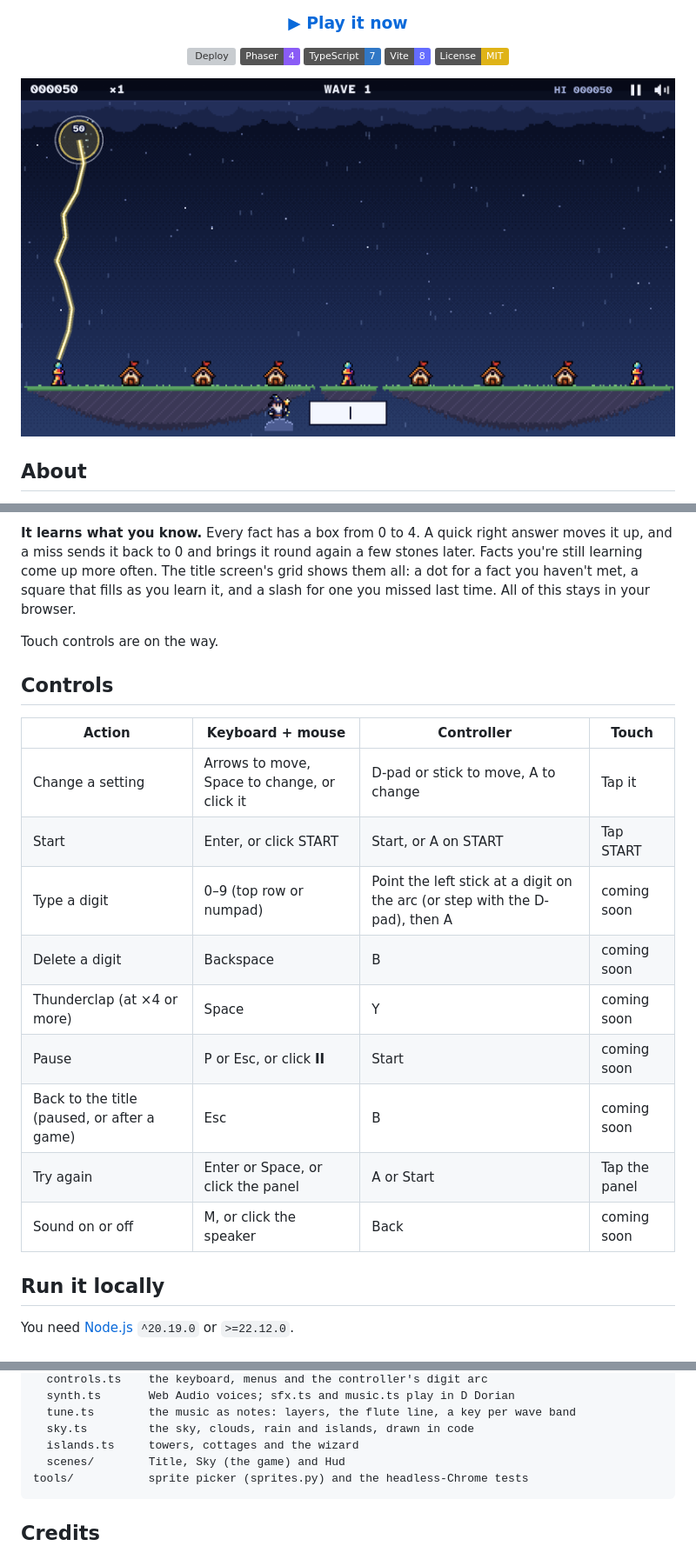
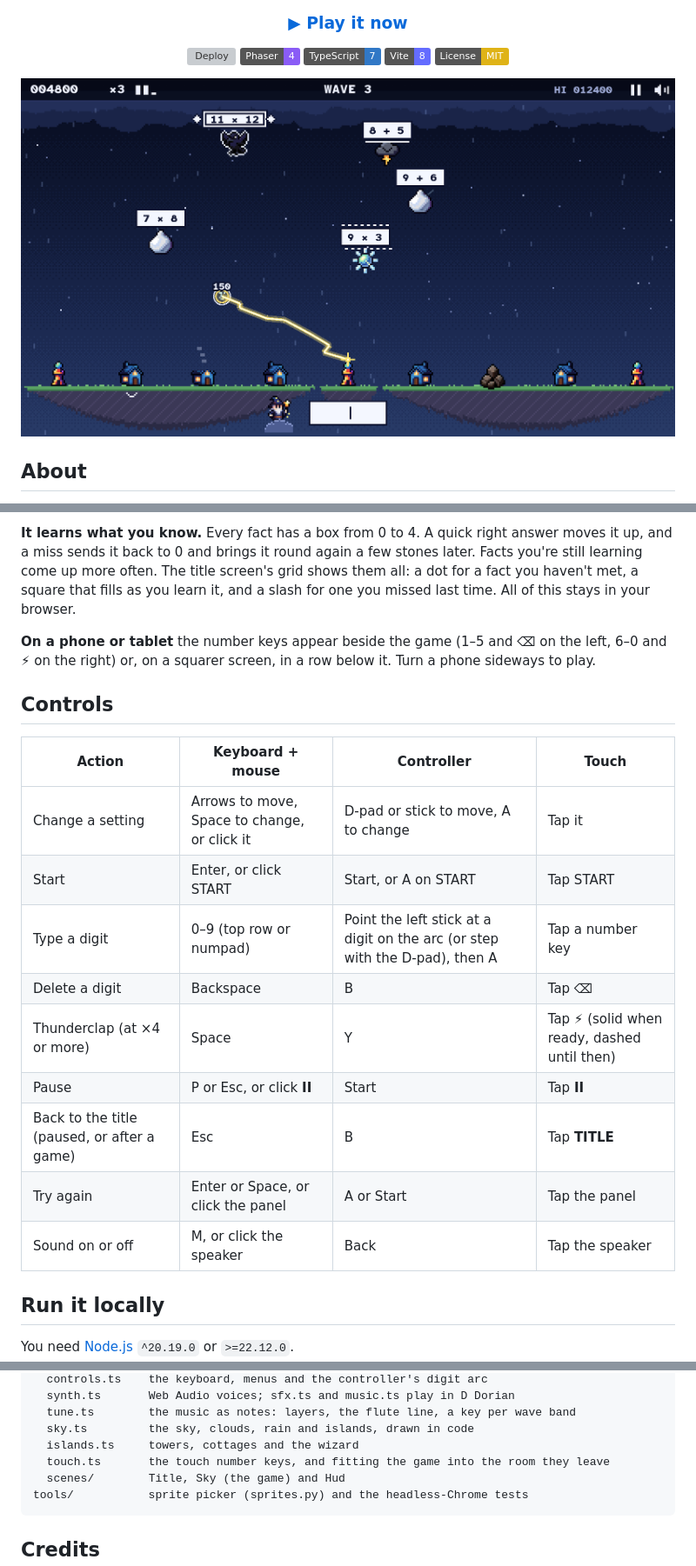
Before and after one commit to leeeeeroyj/storm-wizard, a Markdown page: README.md, 3 parts joined by grey strips. Shown at 87% size. GitHub-like rendering; pictures changed too: docs/screenshot.png; badges without logos; grey boxes are pictures that could not be loaded.

````diff
--- a/README.md
+++ b/README.md
@@ -14,7 +14,7 @@ An arcade math game: hail falls on the sky islands, and every stone carries a su
 ![Vite](https://img.shields.io/badge/Vite-8-646cff?logo=vite&logoColor=white)
 [![License: MIT](https://img.shields.io/badge/License-MIT-yellow.svg)](LICENSE)
 
-![Storm Wizard: a lightning bolt from the left tower bursts a hailstone under the cloud deck, while the wizard waits on his small cloud beside the answer box, below three floating islands with cottages and towers](docs/screenshot.png)
+![Storm Wizard: a lightning bolt from the middle tower bursts a hailstone for 150 points. Above it, a storm crow carries 11 × 12 between two diamonds, a split cloud carries 8 + 5 over an underline, ball lightning carries 9 × 3 between dashed lines, and hailstones carry 7 × 8 and 9 + 6. Below, three floating islands hold towers and blue cottages facing the middle, one without its roof and one in rubble, and the wizard waits on his small cloud beside the answer box](docs/screenshot.png)
 
 </div>
 
@@ -53,7 +53,7 @@ Storm Wizard is an original arcade game inspired by the mechanics of Atari's 198
 
 **It learns what you know.** Every fact has a box from 0 to 4. A quick right answer moves it up, and a miss sends it back to 0 and brings it round again a few stones later. Facts you're still learning come up more often. The title screen's grid shows them all: a dot for a fact you haven't met, a square that fills as you learn it, and a slash for one you missed last time. All of this stays in your browser.
 
-Touch controls are on the way.
+**On a phone or tablet** the number keys appear beside the game (1–5 and ⌫ on the left, 6–0 and ⚡ on the right) or, on a squarer screen, in a row below it. Turn a phone sideways to play.
 
 ## Controls
 
@@ -61,13 +61,13 @@ Touch controls are on the way.
 |---|---|---|---|
 | Change a setting | Arrows to move, Space to change, or click it | D-pad or stick to move, A to change | Tap it |
 | Start | Enter, or click START | Start, or A on START | Tap START |
-| Type a digit | 0–9 (top row or numpad) | Point the left stick at a digit on the arc (or step with the D-pad), then A | coming soon |
-| Delete a digit | Backspace | B | coming soon |
-| Thunderclap (at ×4 or more) | Space | Y | coming soon |
-| Pause | P or Esc, or click **II** | Start | coming soon |
-| Back to the title (paused, or after a game) | Esc | B | coming soon |
+| Type a digit | 0–9 (top row or numpad) | Point the left stick at a digit on the arc (or step with the D-pad), then A | Tap a number key |
+| Delete a digit | Backspace | B | Tap ⌫ |
+| Thunderclap (at ×4 or more) | Space | Y | Tap ⚡ (solid when ready, dashed until then) |
+| Pause | P or Esc, or click **II** | Start | Tap **II** |
+| Back to the title (paused, or after a game) | Esc | B | Tap **TITLE** |
 | Try again | Enter or Space, or click the panel | A or Start | Tap the panel |
-| Sound on or off | M, or click the speaker | Back | coming soon |
+| Sound on or off | M, or click the speaker | Back | Tap the speaker |
 
 ## Run it locally
 
@@ -100,6 +100,7 @@ src/
   tune.ts        the music as notes: layers, the flute line, a key per wave band
   sky.ts         the sky, clouds, rain and islands, drawn in code
   islands.ts     towers, cottages and the wizard
+  touch.ts       the touch number keys, and fitting the game into the room they leave
   scenes/        Title, Sky (the game) and Hud
 tools/           sprite picker (sprites.py) and the headless-Chrome tests
 ```
````
Also changed, not shown: design/BUILD-PLAN.md (+18 -25 lines), assets/sprites/cottage.png, 10 other files.
